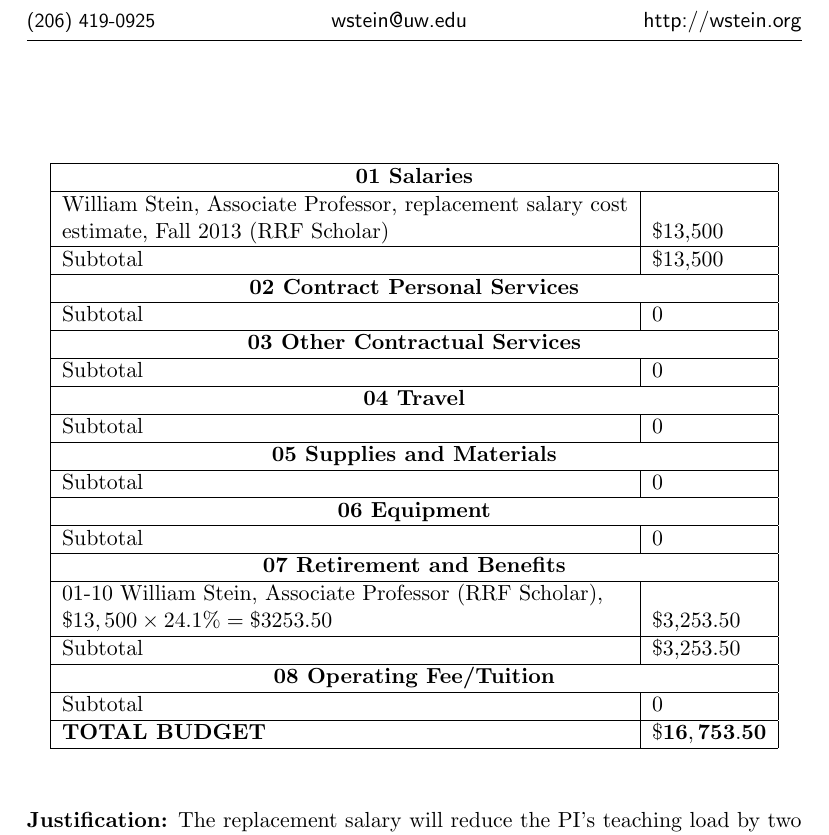
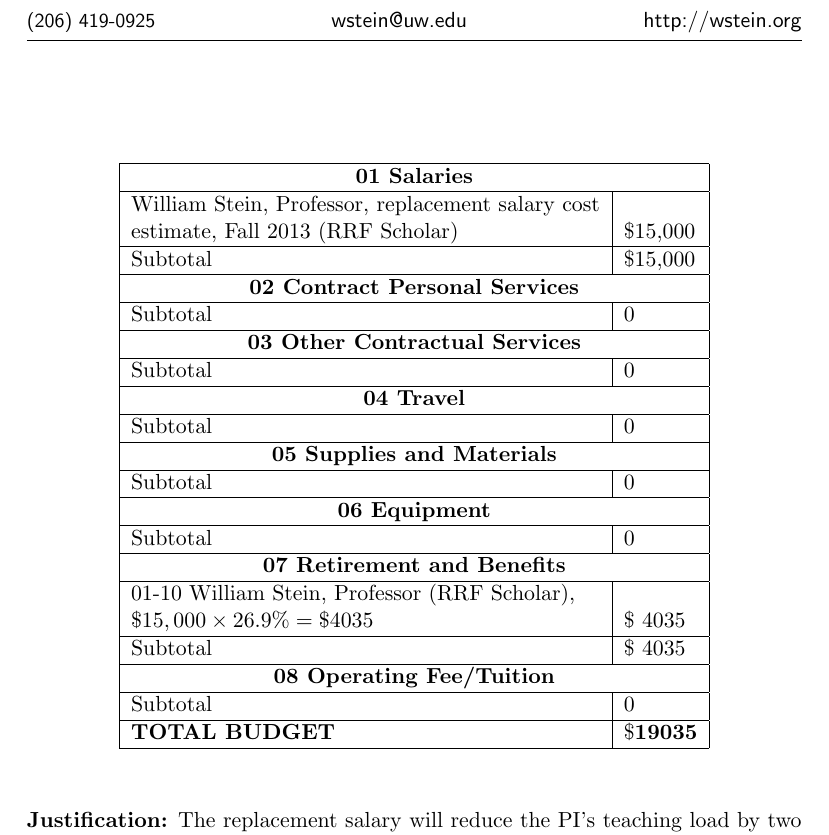
Before and after one commit to williamstein/rrf2012, a LaTeX document (budget.tex): part of the page, cut so that both start at the same text. Compiled offline with pdfLaTeX.

Commit message:
update budget as susan said I should

```diff
--- a/budget.tex
+++ b/budget.tex
@@ -8,9 +8,9 @@
 \begin{center}
 \begin{tabular}{|l|l|}\hline
 \multicolumn{2}{|c|}{\bf 01 Salaries}\\\hline
-William Stein, Associate Professor, replacement salary cost&\\
- estimate, Fall 2013 (RRF Scholar) & \$13,500\\\hline
-Subtotal & \$13,500\\\hline
+William Stein, Professor, replacement salary cost&\\
+ estimate, Fall 2013 (RRF Scholar) & \$15,000\\\hline
+Subtotal & \$15,000\\\hline
 \multicolumn{2}{|c|}{\bf 02 Contract Personal Services}\\\hline
 Subtotal & 0\\\hline
 \multicolumn{2}{|c|}{\bf 03 Other Contractual Services}\\\hline
@@ -22,12 +22,12 @@ Subtotal & 0\\\hline
 \multicolumn{2}{|c|}{\bf 06 Equipment}\\\hline
 Subtotal & 0\\\hline
 \multicolumn{2}{|c|}{\bf 07 Retirement and Benefits}\\\hline
-01-10 William Stein, Associate Professor (RRF Scholar),& \\
-$\$13,500 \times 24.1\% = \$3253.50$ & \$3,253.50\\\hline
-Subtotal & \$3,253.50\\\hline
+01-10 William Stein, Professor (RRF Scholar),& \\
+$\$15,000 \times 26.9\% = \$4035 $ & \$ 4035\\\hline
+Subtotal & \$ 4035\\\hline
 \multicolumn{2}{|c|}{\bf 08 Operating Fee/Tuition}\\\hline
 Subtotal & 0\\\hline
-{\bf TOTAL BUDGET} & \$$\mathbf{16,753.50}$\\\hline
+{\bf TOTAL BUDGET} & \$$\mathbf{19035}$\\\hline
 \end{tabular}
 
 \end{center}
```
